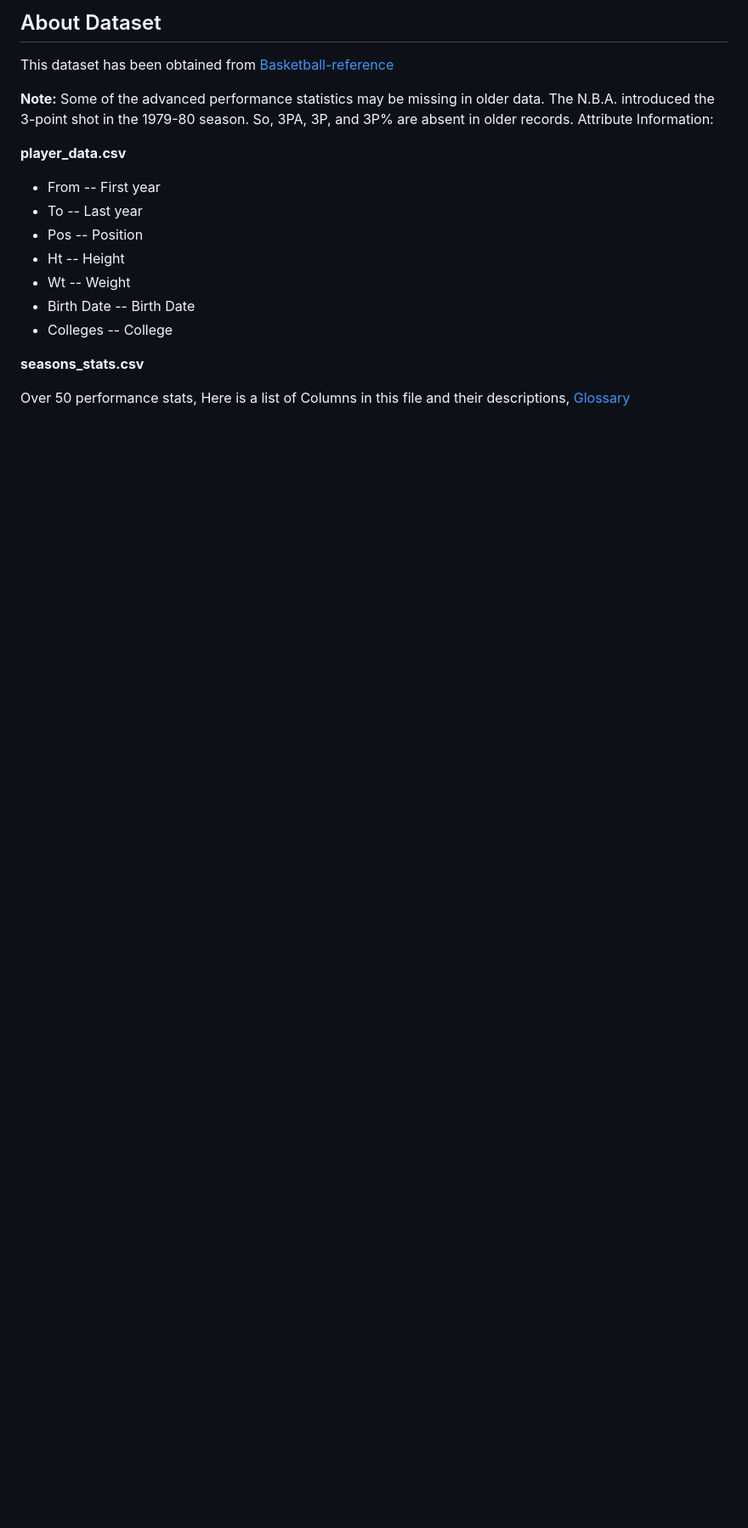
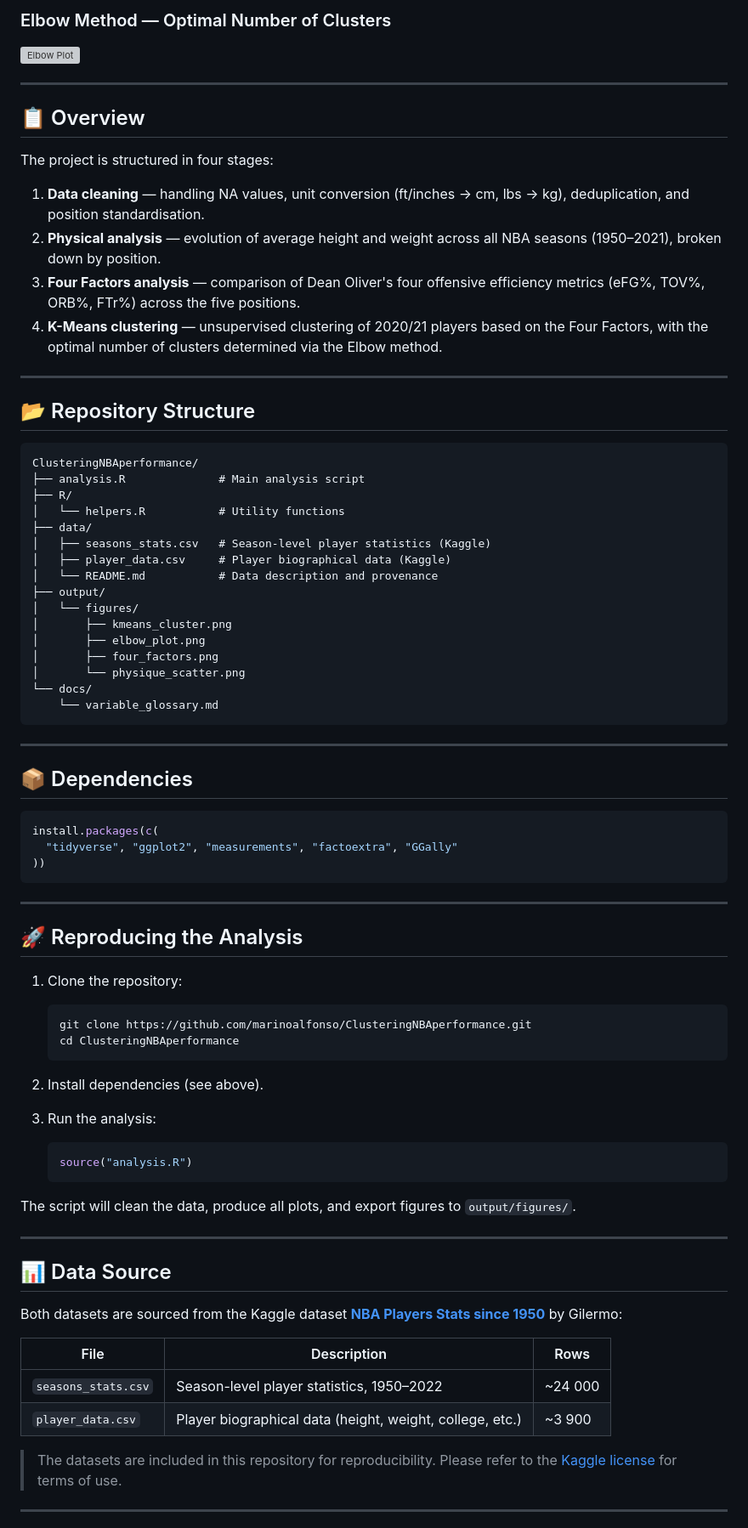
Before and after one commit to marinoalfonso/ClusteringNBAperformance, a Markdown page: README.md, the part around one of its changes. Shown at 85% size. GitHub-like rendering; blank space fills up the shorter version; grey boxes are pictures that could not be loaded.

````diff
--- a/README.md
+++ b/README.md
@@ -16,22 +13,82 @@ The analysis identified three different groups of athletes, each characterized b
 
-## About Dataset
-This dataset has been obtained from [Basketball-reference](https://www.basketball-reference.com)
+### Elbow Method — Optimal Number of Clusters
+![Elbow Plot](output/figures/elbow_plot.png)
 
-**Note:** Some of the advanced performance statistics may be missing in older data.
-The N.B.A. introduced the 3-point shot in the 1979-80 season. So, 3PA, 3P, and 3P% are absent in older records.
-Attribute Information:
+---
 
-**player_data.csv**
+## 📋 Overview
 
-* From -- First year
-* To -- Last year
-* Pos -- Position
-* Ht -- Height
-* Wt -- Weight
-* Birth Date -- Birth Date
-* Colleges -- College
+The project is structured in four stages:
 
-**seasons_stats.csv**
+1. **Data cleaning** — handling NA values, unit conversion (ft/inches → cm, lbs → kg), deduplication, and position standardisation.
+2. **Physical analysis** — evolution of average height and weight across all NBA seasons (1950–2021), broken down by position.
+3. **Four Factors analysis** — comparison of Dean Oliver's four offensive efficiency metrics (eFG%, TOV%, ORB%, FTr%) across the five positions.
+4. **K-Means clustering** — unsupervised clustering of 2020/21 players based on the Four Factors, with the optimal number of clusters determined via the Elbow method.
 
-Over 50 performance stats,
-Here is a list of Columns in this file and their descriptions, [Glossary](https://www.basketball-reference.com/about/glossary.html)
+---
+
+## 📂 Repository Structure
+
+```
+ClusteringNBAperformance/
+├── analysis.R              # Main analysis script
+├── R/
+│   └── helpers.R           # Utility functions
+├── data/
+│   ├── seasons_stats.csv   # Season-level player statistics (Kaggle)
+│   ├── player_data.csv     # Player biographical data (Kaggle)
+│   └── README.md           # Data description and provenance
+├── output/
+│   └── figures/
+│       ├── kmeans_cluster.png
+│       ├── elbow_plot.png
+│       ├── four_factors.png
+│       └── physique_scatter.png
+└── docs/
+    └── variable_glossary.md
+```
+
+---
+
+## 📦 Dependencies
+
+```r
+install.packages(c(
+  "tidyverse", "ggplot2", "measurements", "factoextra", "GGally"
+))
+```
+
+---
+
+## 🚀 Reproducing the Analysis
+
+1. Clone the repository:
+   ```bash
+   git clone https://github.com/marinoalfonso/ClusteringNBAperformance.git
+   cd ClusteringNBAperformance
+   ```
+
+2. Install dependencies (see above).
+
+3. Run the analysis:
+   ```r
+   source("analysis.R")
+   ```
+
+The script will clean the data, produce all plots, and export figures to `output/figures/`.
+
+---
+
+## 📊 Data Source
+
+Both datasets are sourced from the Kaggle dataset [**NBA Players Stats since 1950**](https://www.kaggle.com/datasets/drgilermo/nba-players-stats) by Gilermo:
+
+| File | Description | Rows |
+|---|---|---|
+| `seasons_stats.csv` | Season-level player statistics, 1950–2022 | ~24 000 |
+| `player_data.csv` | Player biographical data (height, weight, college, etc.) | ~3 900 |
+
+> The datasets are included in this repository for reproducibility. Please refer to the [Kaggle license](https://www.kaggle.com/datasets/drgilermo/nba-players-stats) for terms of use.
+
+---
+
````
Also changed, not shown: other parts of README.md (+27 -10 lines).
